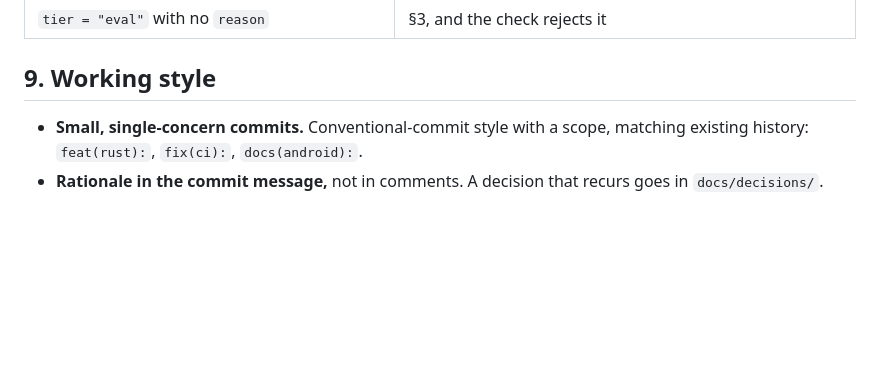
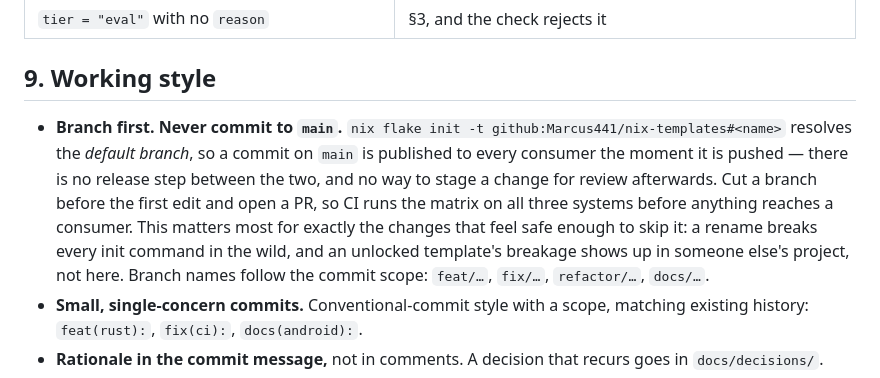
Before and after one commit to Marcus441/nix-templates, a Markdown page: CLAUDE.md, the part around the change. GitHub-like rendering; blank space fills up the shorter version.

Commit message:
docs: require a branch and a PR, never a commit on main
`nix flake init -t github:Marcus441/nix-templates#<name>` resolves the
default branch, so a commit on main is published to every consumer as
soon as it is pushed. There is no release step in between and no chance
to review it afterwards — and the matrix that tests all three systems
only runs on push or PR, so main is also where an untested change lands
first.

This work was itself committed straight onto main before being moved to
a branch, which is what prompted the rule.

Co-Authored-By: Claude Opus 5 <noreply@anthropic.com>

```diff
--- a/CLAUDE.md
+++ b/CLAUDE.md
@@ -212,6 +212,16 @@ items are deleted and survivors keep their numbers.
 
 ## 9. Working style
 
+- **Branch first. Never commit to `main`.** `nix flake init -t
+  github:Marcus441/nix-templates#<name>` resolves the *default branch*, so a
+  commit on `main` is published to every consumer the moment it is pushed —
+  there is no release step between the two, and no way to stage a change for
+  review afterwards. Cut a branch before the first edit and open a PR, so CI
+  runs the matrix on all three systems before anything reaches a consumer. This
+  matters most for exactly the changes that feel safe enough to skip it: a
+  rename breaks every init command in the wild, and an unlocked template's
+  breakage shows up in someone else's project, not here. Branch names follow
+  the commit scope: `feat/…`, `fix/…`, `refactor/…`, `docs/…`.
 - **Small, single-concern commits.** Conventional-commit style with a scope,
   matching existing history: `feat(rust):`, `fix(ci):`, `docs(android):`.
 - **Rationale in the commit message,** not in comments. A decision that recurs
```
